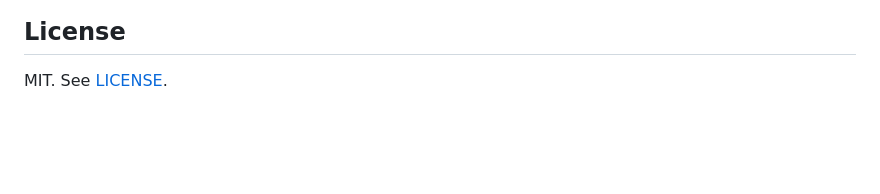
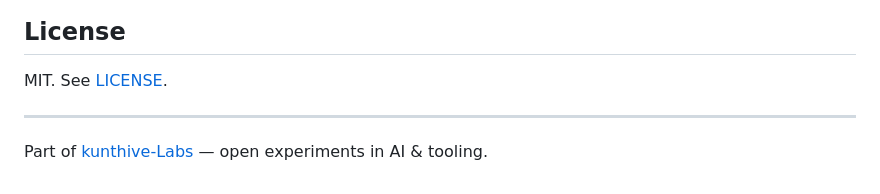
Before and after one commit to kunthive-Labs/Saravapos, a Markdown page: README.md, the part around the change. Rendered like a GitHub page; blank space fills up the shorter version.

Commit message:
docs: improve README
Add the kunthive-Labs footer to the existing README. README only — no source changes.

Claude-Session: https://claude.ai/code/session_016N3EMygFwtkMf2tDP4LeuP

```diff
--- a/README.md
+++ b/README.md
@@ -106,3 +106,7 @@ See [`CONTRIBUTING.md`](./CONTRIBUTING.md). The schema shape and the prompt desi
 ## License
 
 MIT. See [LICENSE](./LICENSE).
+
+---
+
+Part of [kunthive-Labs](https://github.com/kunthive-Labs) — open experiments in AI & tooling.
```
